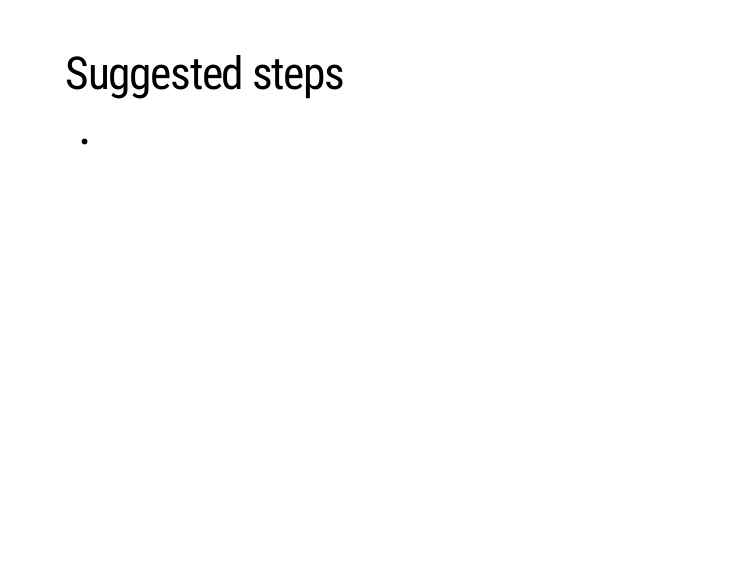
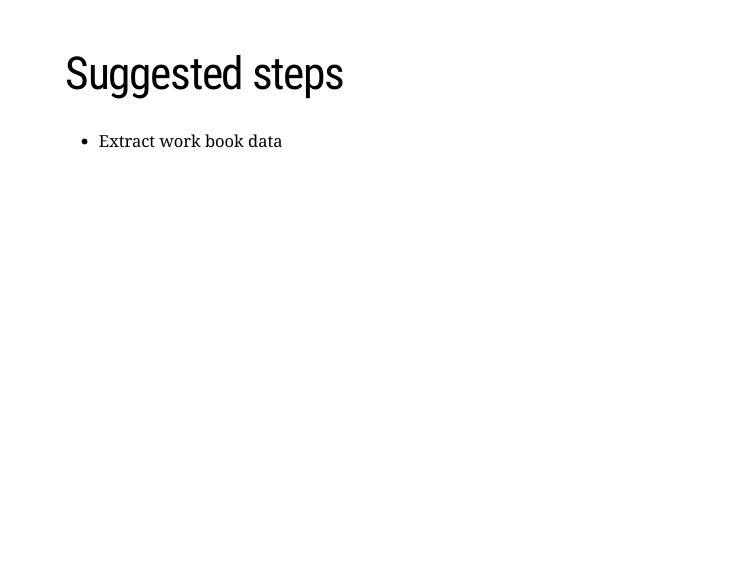
Before and after one commit to limkrisha/mfre-fre516-2021, an R Markdown document (presentation/lab_presentation.Rmd): page 15 of 15. The pictures show the slides in the output file presentation/lab_presentation.html that the author committed with the source; the slides are laid out offline by our stand-in for remark.js, each with all of its steps uncovered, in fonts that may differ from those the slides ask for, and without slide numbers, shadows or browser add-ons; a font, style sheet, LaTeX package, included part or bibliography that could not be used is replaced or left out.

Commit message:
before policy meeting

````diff
--- a/presentation/lab_presentation.Rmd
+++ b/presentation/lab_presentation.Rmd
@@ -161,7 +161,8 @@ knitr::include_graphics("figs/powerquery.png")
 
 # Suggested steps
 
--
+- Extract work book data
+
 ```{r convert, include = F}
 #library(xaringanBuilder)
 
````
Also changed, not shown: presentation/lab_presentation.html.
